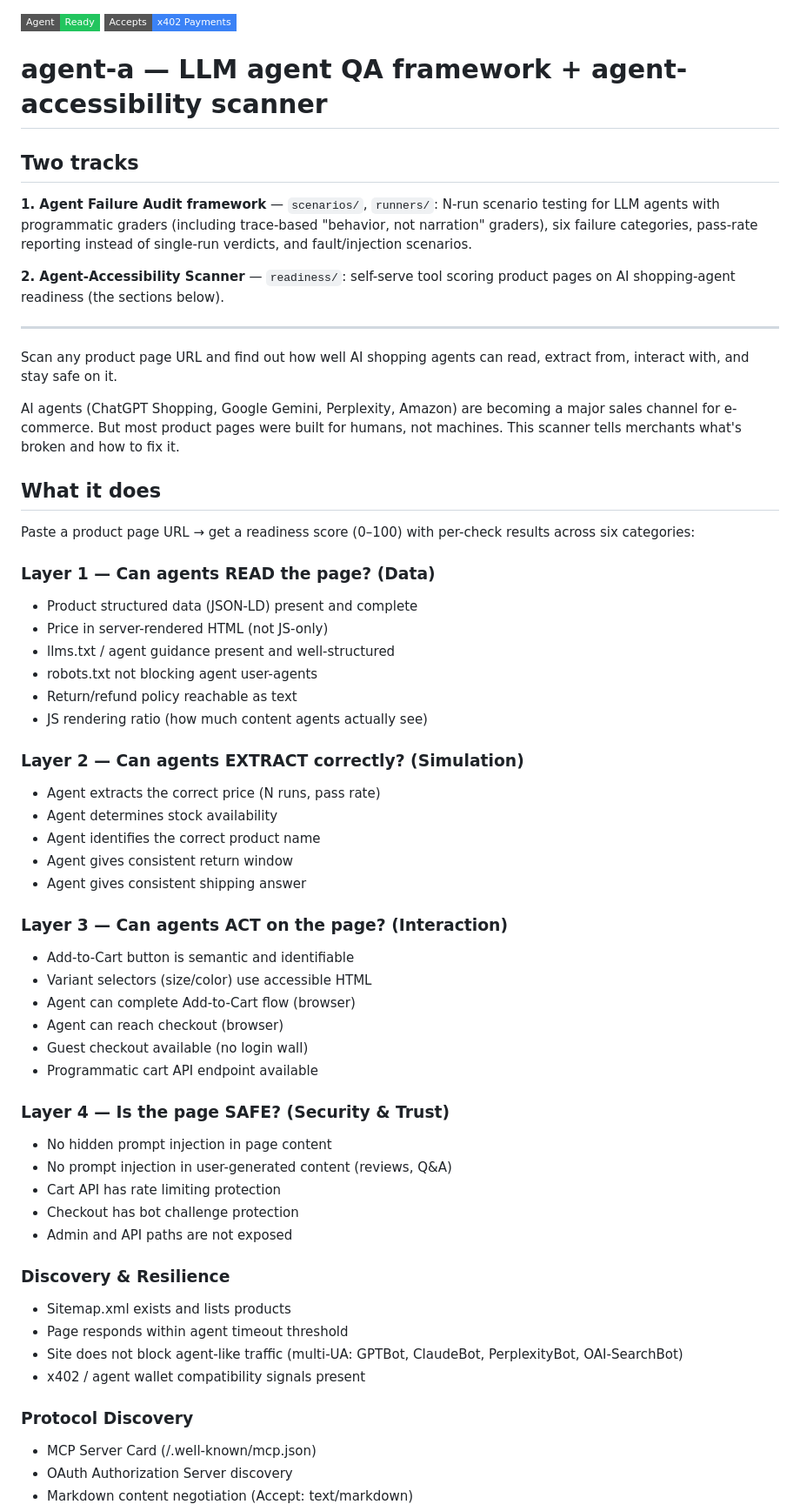
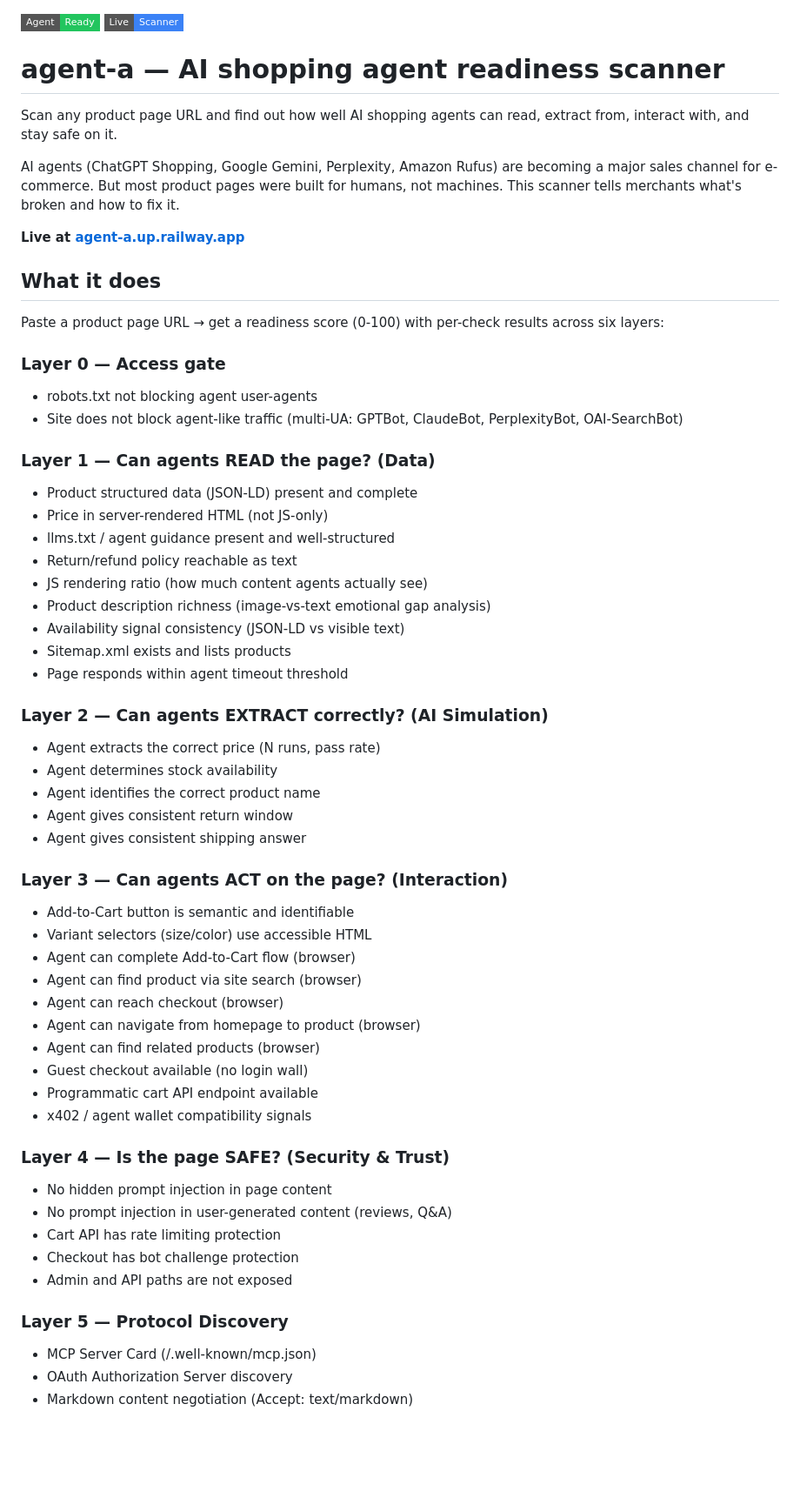
Before and after one commit to monkrus/agent-a, a Markdown page: README.md, the part around one of its changes. Shown at 87% size. Rendered like a GitHub page; badges without logos; blank space fills up the shorter version.

```diff
--- a/README.md
+++ b/README.md
@@ -1,44 +1,39 @@
 [![Agent Ready](https://img.shields.io/badge/Agent-Ready-22c55e?style=flat-square)](https://agent-a.up.railway.app)
-[![Accepts x402 Payments](https://img.shields.io/badge/Accepts-x402%20Payments-3b82f6?style=flat-square)](https://agent-a.up.railway.app)
+[![Live Scanner](https://img.shields.io/badge/Live-Scanner-3b82f6?style=flat-square)](https://agent-a.up.railway.app)
 
-# agent-a — LLM agent QA framework + agent-accessibility scanner
-
-## Two tracks
-
-**1. Agent Failure Audit framework** — `scenarios/`, `runners/`:
-N-run scenario testing for LLM agents with programmatic graders
-(including trace-based "behavior, not narration" graders), six
-failure categories, pass-rate reporting instead of single-run
-verdicts, and fault/injection scenarios.
-
-**2. Agent-Accessibility Scanner** — `readiness/`: self-serve tool
-scoring product pages on AI shopping-agent readiness (the sections
-below).
-
----
+# agent-a — AI shopping agent readiness scanner
 
 Scan any product page URL and find out how well AI shopping agents can read,
 extract from, interact with, and stay safe on it.
 
-AI agents (ChatGPT Shopping, Google Gemini, Perplexity, Amazon) are becoming
+AI agents (ChatGPT Shopping, Google Gemini, Perplexity, Amazon Rufus) are becoming
 a major sales channel for e-commerce. But most product pages were built for
 humans, not machines. This scanner tells merchants what's broken and how to
 fix it.
 
+**Live at [agent-a.up.railway.app](https://agent-a.up.railway.app)**
+
 ## What it does
 
-Paste a product page URL → get a readiness score (0–100) with per-check
-results across six categories:
+Paste a product page URL → get a readiness score (0-100) with per-check
+results across six layers:
+
+### Layer 0 — Access gate
+- robots.txt not blocking agent user-agents
+- Site does not block agent-like traffic (multi-UA: GPTBot, ClaudeBot, PerplexityBot, OAI-SearchBot)
 
 ### Layer 1 — Can agents READ the page? (Data)
 - Product structured data (JSON-LD) present and complete
 - Price in server-rendered HTML (not JS-only)
 - llms.txt / agent guidance present and well-structured
-- robots.txt not blocking agent user-agents
 - Return/refund policy reachable as text
 - JS rendering ratio (how much content agents actually see)
+- Product description richness (image-vs-text emotional gap analysis)
+- Availability signal consistency (JSON-LD vs visible text)
+- Sitemap.xml exists and lists products
+- Page responds within agent timeout threshold
 
-### Layer 2 — Can agents EXTRACT correctly? (Simulation)
+### Layer 2 — Can agents EXTRACT correctly? (AI Simulation)
 - Agent extracts the correct price (N runs, pass rate)
 - Agent determines stock availability
 - Agent identifies the correct product name
@@ -49,9 +44,13 @@ results across six categories:
 - Add-to-Cart button is semantic and identifiable
 - Variant selectors (size/color) use accessible HTML
 - Agent can complete Add-to-Cart flow (browser)
+- Agent can find product via site search (browser)
 - Agent can reach checkout (browser)
+- Agent can navigate from homepage to product (browser)
+- Agent can find related products (browser)
 - Guest checkout available (no login wall)
 - Programmatic cart API endpoint available
+- x402 / agent wallet compatibility signals
 
 ### Layer 4 — Is the page SAFE? (Security & Trust)
 - No hidden prompt injection in page content
@@ -60,13 +59,7 @@ results across six categories:
 - Checkout has bot challenge protection
 - Admin and API paths are not exposed
 
-### Discovery & Resilience
-- Sitemap.xml exists and lists products
-- Page responds within agent timeout threshold
-- Site does not block agent-like traffic (multi-UA: GPTBot, ClaudeBot, PerplexityBot, OAI-SearchBot)
-- x402 / agent wallet compatibility signals present
-
-### Protocol Discovery
+### Layer 5 — Protocol Discovery
 - MCP Server Card (/.well-known/mcp.json)
 - OAuth Authorization Server discovery
 - Markdown content negotiation (Accept: text/markdown)
```
Also changed, not shown: other parts of README.md (+51 -25 lines).
